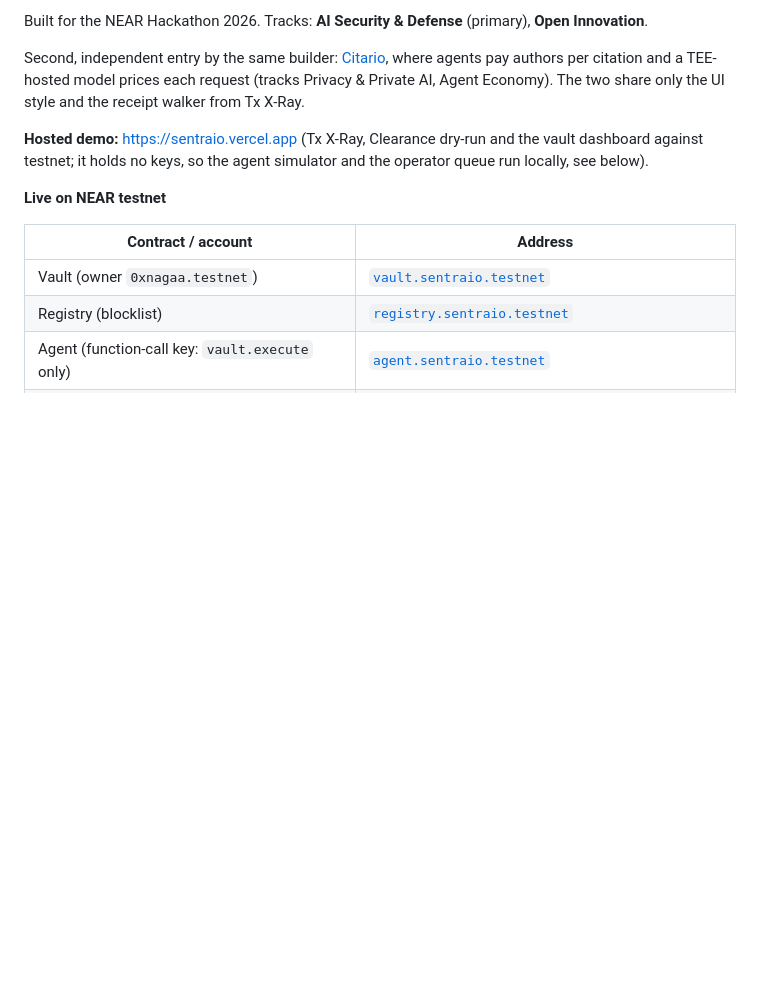
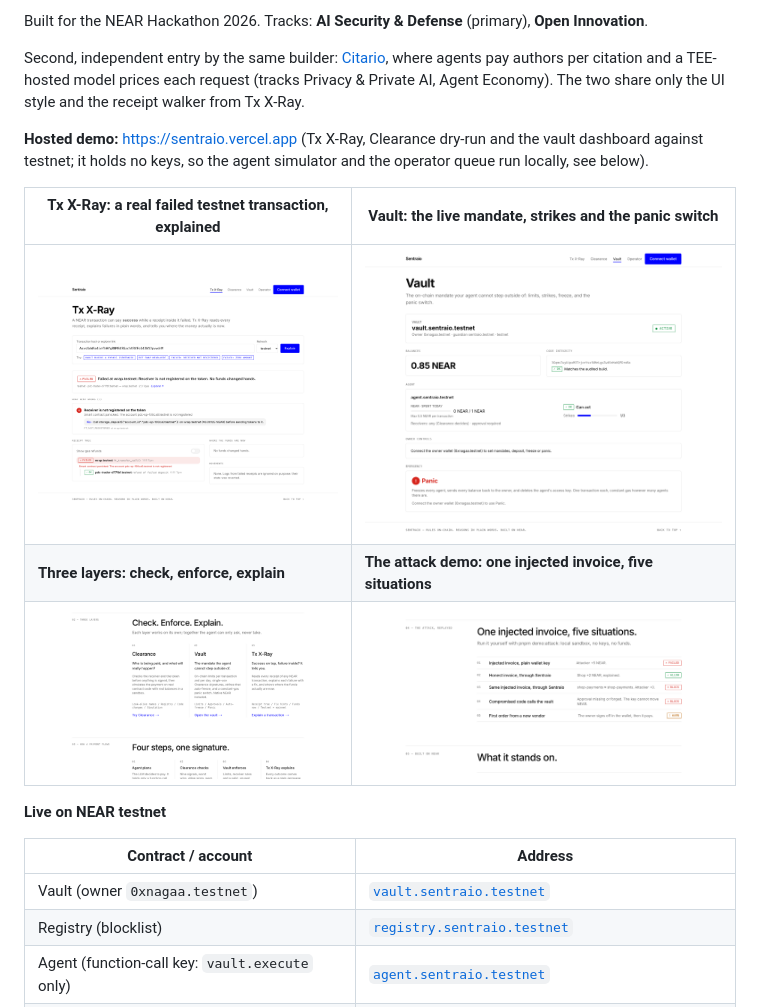
Before and after one commit to emanuellzoe/sentraio, a Markdown page: README.md, the part around one of its changes. Drawn GitHub-style; pictures changed too: docs/img/attack.png (added), docs/img/layers.png (added), docs/img/vault.png (added); blank space fills up the shorter version.

Commit message:
README: screenshots of the live app
The hero shot sits at the top; Tx X-Ray, the vault dashboard, the three layers and
the attack replay follow the hosted-demo link, each linking to the live page.

Co-Authored-By: Claude Opus 5.5 <noreply@anthropic.com>

```diff
--- a/README.md
+++ b/README.md
@@ -11,6 +13,12 @@ Built for the NEAR Hackathon 2026. Tracks: **AI Security & Defense** (primary),
 Second, independent entry by the same builder: [Citario](https://github.com/emanuellzoe/citario), where agents pay authors per citation and a TEE-hosted model prices each request (tracks Privacy & Private AI, Agent Economy). The two share only the UI style and the receipt walker from Tx X-Ray.
 
 **Hosted demo:** https://sentraio.vercel.app (Tx X-Ray, Clearance dry-run and the vault dashboard against testnet; it holds no keys, so the agent simulator and the operator queue run locally, see below).
+
+| Tx X-Ray: a real failed testnet transaction, explained | Vault: the live mandate, strikes and the panic switch |
+|---|---|
+| [![Tx X-Ray report](docs/img/xray.png)](https://sentraio.vercel.app/xray?tx=AoxsGoWSo4iefhHYg8NM6U3GachV3VEsG4JW1JpvwdrM&network=testnet) | [![Vault dashboard](docs/img/vault.png)](https://sentraio.vercel.app/vault) |
+| **Three layers: check, enforce, explain** | **The attack demo: one injected invoice, five situations** |
+| [![Clearance, Vault, Tx X-Ray](docs/img/layers.png)](https://sentraio.vercel.app/#layers) | [![Attack replay](docs/img/attack.png)](https://sentraio.vercel.app/#attack) |
 
 **Live on NEAR testnet**
 
```
Also changed, not shown: other parts of README.md (+2 -0 lines), docs/img/home.png (added).
